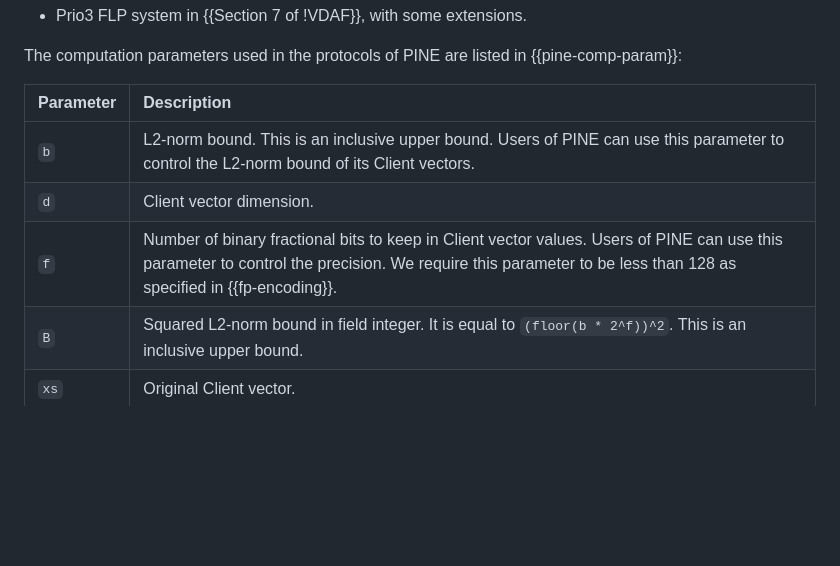
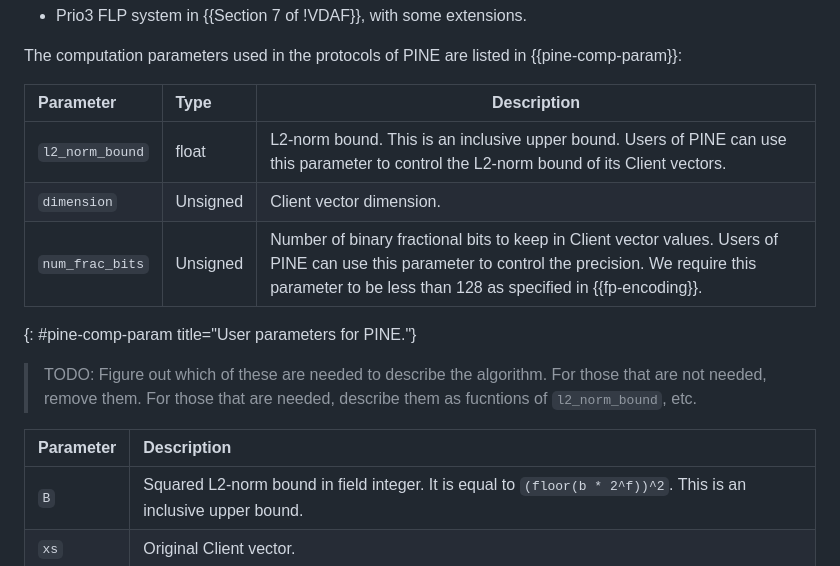
Before and after one commit to junyechen1996/draft-chen-cfrg-vdaf-pine, a Markdown page: draft-chen-cfrg-vdaf-pine.md, the part around the change. Drawn GitHub-style; blank space fills up the shorter version.

Commit message:
Add a TODO

```diff
--- a/draft-chen-cfrg-vdaf-pine.md
+++ b/draft-chen-cfrg-vdaf-pine.md
@@ -156,11 +156,19 @@ This document uses the same parameters and conventions specified for:
 The computation parameters used in the protocols of PINE are listed in
 {{pine-comp-param}}:
 
-| Parameter | Description    |
-|:----------|:---------------|
-| `b`       | L2-norm bound. This is an inclusive upper bound. Users of PINE can use this parameter to control the L2-norm bound of its Client vectors. |
-| `d`       | Client vector dimension. |
-| `f`       | Number of binary fractional bits to keep in Client vector values. Users of PINE can use this parameter to control the precision. We require this parameter to be less than 128 as specified in {{fp-encoding}}. |
+| Parameter | Type | Description    |
+|:----------|:-----|----------------|
+| `l2_norm_bound` | float | L2-norm bound. This is an inclusive upper bound. Users of PINE can use this parameter to control the L2-norm bound of its Client vectors. |
+| `dimension`     | Unsigned | Client vector dimension. |
+| `num_frac_bits` | Unsigned | Number of binary fractional bits to keep in Client vector values. Users of PINE can use this parameter to control the precision. We require this parameter to be less than 128 as specified in {{fp-encoding}}. |
+{: #pine-comp-param title="User parameters for PINE."}
+
+> TODO: Figure out which of these are needed to describe the algorithm. For
+> those that are not needed, remove them. For those that are needed, describe
+> them as fucntions of `l2_norm_bound`, etc.
+
+| Parameter | Description |
+|:----------|:------------|
 | `B`       | Squared L2-norm bound in field integer. It is equal to `(floor(b * 2^f))^2`. This is an inclusive upper bound. |
 | `xs`      | Original Client vector. |
 | `X`       | Client vector after the original real number vector is encoded into a vector of field integers. |
```
